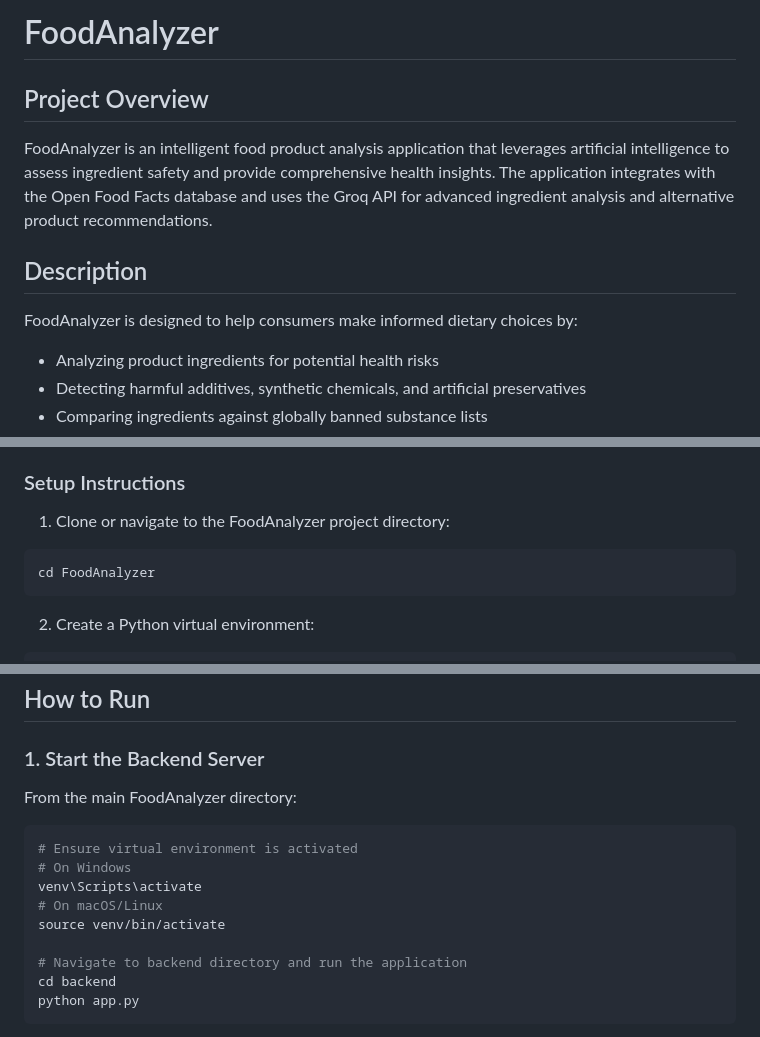
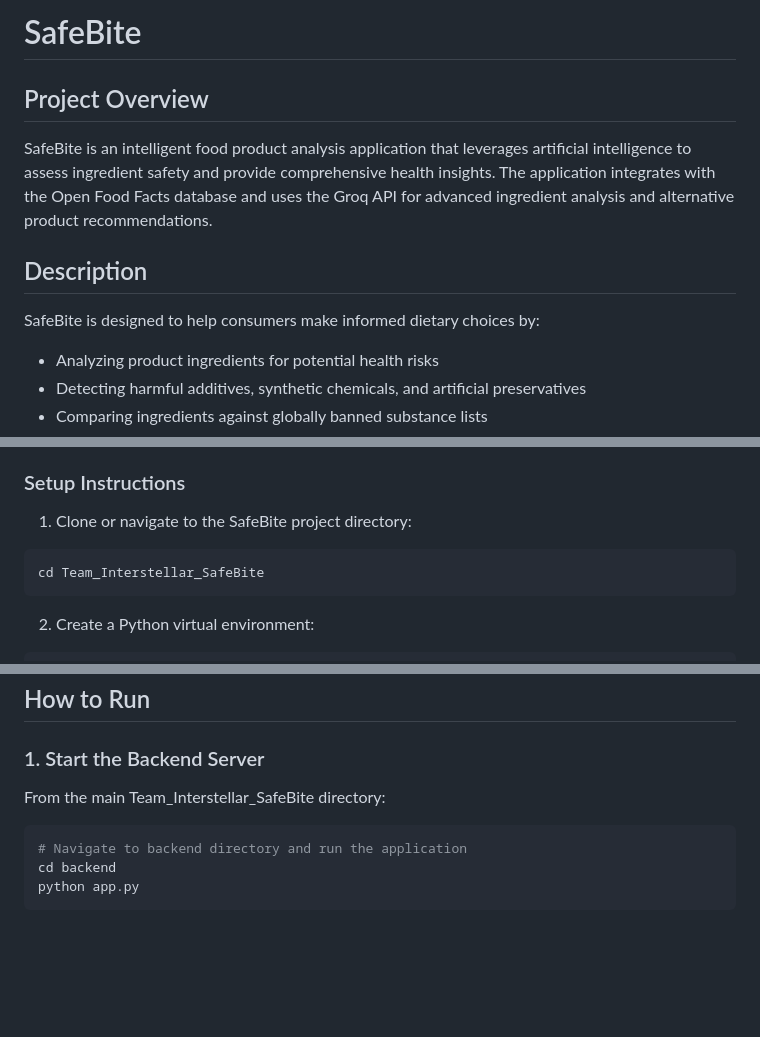
Before and after one commit to PreethamAcharya86/Team_Interstellar_SafeBite, a Markdown page: README.md, 3 parts joined by grey strips. Rendered like a GitHub page; blank space fills up the shorter version.

````diff
--- a/README.md
+++ b/README.md
@@ -1,12 +1,12 @@
-# FoodAnalyzer
+# SafeBite
 
 ## Project Overview
 
-FoodAnalyzer is an intelligent food product analysis application that leverages artificial intelligence to assess ingredient safety and provide comprehensive health insights. The application integrates with the Open Food Facts database and uses the Groq API for advanced ingredient analysis and alternative product recommendations.
+SafeBite is an intelligent food product analysis application that leverages artificial intelligence to assess ingredient safety and provide comprehensive health insights. The application integrates with the Open Food Facts database and uses the Groq API for advanced ingredient analysis and alternative product recommendations.
 
 ## Description
 
-FoodAnalyzer is designed to help consumers make informed dietary choices by:
+SafeBite is designed to help consumers make informed dietary choices by:
 
 - Analyzing product ingredients for potential health risks
 - Detecting harmful additives, synthetic chemicals, and artificial preservatives
@@ -37,10 +37,10 @@ The application features a user-friendly web interface that accepts product name
 
 ### Setup Instructions
 
-1. Clone or navigate to the FoodAnalyzer project directory:
+1. Clone or navigate to the SafeBite project directory:
 
 ```bash
-cd FoodAnalyzer
+cd Team_Interstellar_SafeBite
 ```
 
 2. Create a Python virtual environment:
@@ -100,15 +100,9 @@ FoodAnalyzer/
 
 ### 1. Start the Backend Server
 
-From the main FoodAnalyzer directory:
+From the main Team_Interstellar_SafeBite directory:
 
 ```bash
-# Ensure virtual environment is activated
-# On Windows
-venv\Scripts\activate
-# On macOS/Linux
-source venv/bin/activate
-
 # Navigate to backend directory and run the application
 cd backend
 python app.py
````
Also changed, not shown: other parts of README.md (+3 -2 lines).
